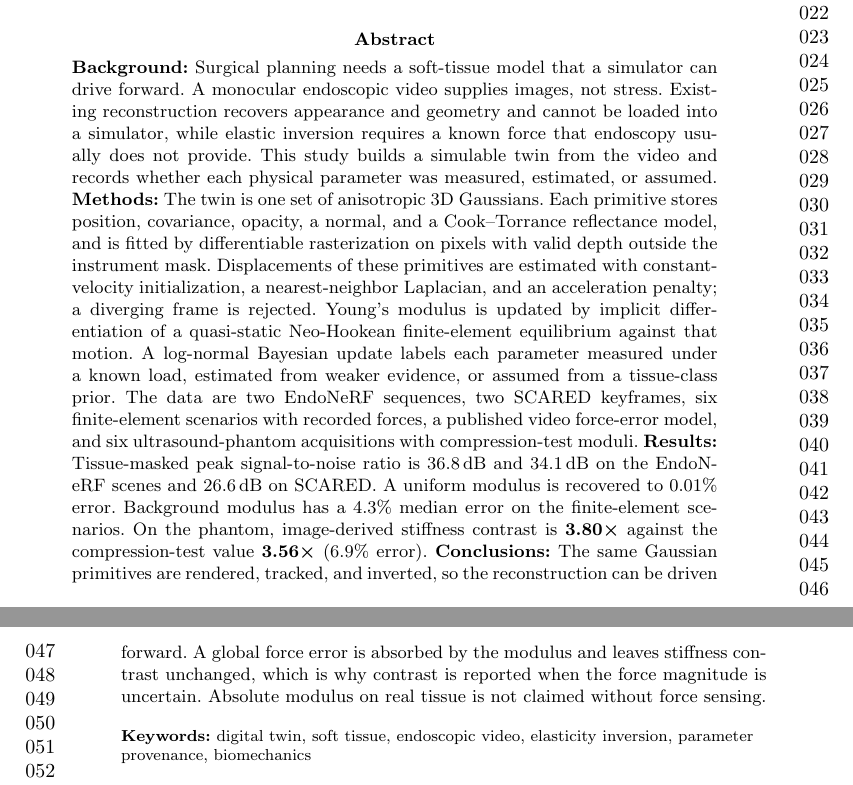
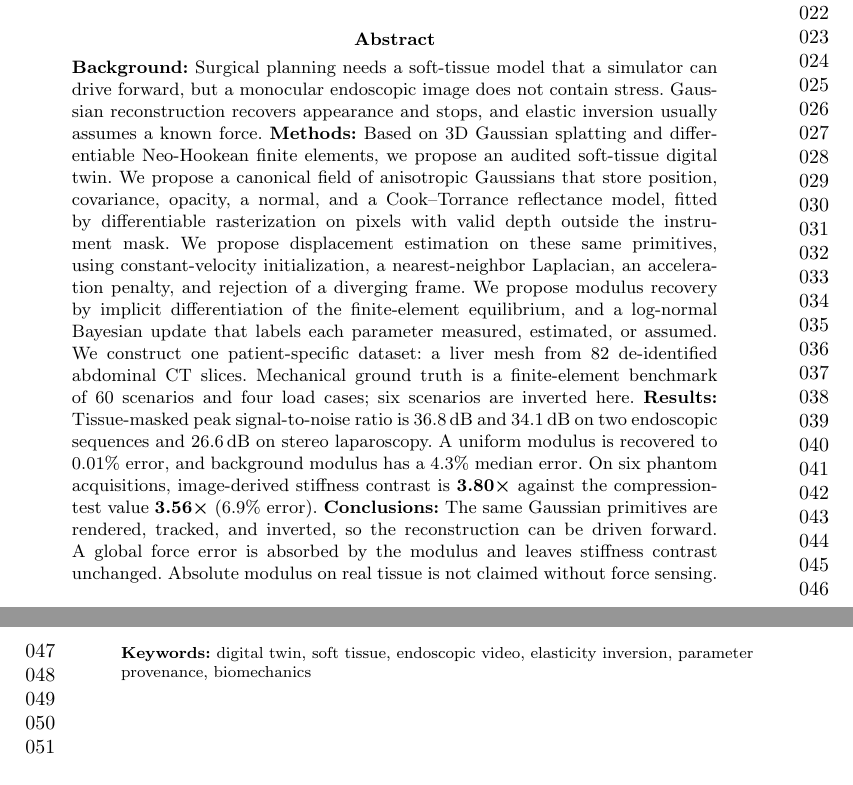
Before and after one commit to liranyang123456-commits/soft-tissue-digital-twin, a LaTeX paper (submission/bme_online/main.tex): two parts of pages 1 and 2 of 45, joined at a grey line, cut so that both start at the same text. Compiled offline with pdfLaTeX.

Commit message:
Recast the abstract around the proposed twin and the constructed CT dataset.
Co-authored-by: Cursor <cursoragent@cursor.com>

```diff
--- a/submission/bme_online/main.tex
+++ b/submission/bme_online/main.tex
@@ -37,10 +37,10 @@
 
 \affil[3]{\orgname{Henan Provincial People's Hospital}, \orgaddress{\city{Zhengzhou}, \postcode{450003}, \country{China}}}
 
-\abstract{\textbf{Background:} Surgical planning needs a soft-tissue model that a simulator can drive forward. A monocular endoscopic video supplies images, not stress. Existing reconstruction recovers appearance and geometry and cannot be loaded into a simulator, while elastic inversion requires a known force that endoscopy usually does not provide. This study builds a simulable twin from the video and records whether each physical parameter was measured, estimated, or assumed.
-\textbf{Methods:} The twin is one set of anisotropic 3D Gaussians. Each primitive stores position, covariance, opacity, a normal, and a Cook--Torrance reflectance model, and is fitted by differentiable rasterization on pixels with valid depth outside the instrument mask. Displacements of these primitives are estimated with constant-velocity initialization, a nearest-neighbor Laplacian, and an acceleration penalty; a diverging frame is rejected. Young's modulus is updated by implicit differentiation of a quasi-static Neo-Hookean finite-element equilibrium against that motion. A log-normal Bayesian update labels each parameter measured under a known load, estimated from weaker evidence, or assumed from a tissue-class prior. The data are two EndoNeRF sequences, two SCARED keyframes, six finite-element scenarios with recorded forces, a published video force-error model, and six ultrasound-phantom acquisitions with compression-test moduli.
-\textbf{Results:} Tissue-masked peak signal-to-noise ratio is 36.8\,dB and 34.1\,dB on the EndoNeRF scenes and 26.6\,dB on SCARED. A uniform modulus is recovered to 0.01\% error. Background modulus has a 4.3\% median error on the finite-element scenarios. On the phantom, image-derived stiffness contrast is $3.80\times$ against the compression-test value $3.56\times$ (6.9\% error).
-\textbf{Conclusions:} The same Gaussian primitives are rendered, tracked, and inverted, so the reconstruction can be driven forward. A global force error is absorbed by the modulus and leaves stiffness contrast unchanged, which is why contrast is reported when the force magnitude is uncertain. Absolute modulus on real tissue is not claimed without force sensing.}
+\abstract{\textbf{Background:} Surgical planning needs a soft-tissue model that a simulator can drive forward, but a monocular endoscopic image does not contain stress. Gaussian reconstruction recovers appearance and stops, and elastic inversion usually assumes a known force.
+\textbf{Methods:} Based on 3D Gaussian splatting and differentiable Neo-Hookean finite elements, we propose an audited soft-tissue digital twin. We propose a canonical field of anisotropic Gaussians that store position, covariance, opacity, a normal, and a Cook--Torrance reflectance model, fitted by differentiable rasterization on pixels with valid depth outside the instrument mask. We propose displacement estimation on these same primitives, using constant-velocity initialization, a nearest-neighbor Laplacian, an acceleration penalty, and rejection of a diverging frame. We propose modulus recovery by implicit differentiation of the finite-element equilibrium, and a log-normal Bayesian update that labels each parameter measured, estimated, or assumed. We construct one patient-specific dataset: a liver mesh from 82 de-identified abdominal CT slices. Mechanical ground truth is a finite-element benchmark of 60 scenarios and four load cases; six scenarios are inverted here.
+\textbf{Results:} Tissue-masked peak signal-to-noise ratio is 36.8\,dB and 34.1\,dB on two endoscopic sequences and 26.6\,dB on stereo laparoscopy. A uniform modulus is recovered to 0.01\% error, and background modulus has a 4.3\% median error. On six phantom acquisitions, image-derived stiffness contrast is $3.80\times$ against the compression-test value $3.56\times$ (6.9\% error).
+\textbf{Conclusions:} The same Gaussian primitives are rendered, tracked, and inverted, so the reconstruction can be driven forward. A global force error is absorbed by the modulus and leaves stiffness contrast unchanged. Absolute modulus on real tissue is not claimed without force sensing.}
 
 \keywords{digital twin, soft tissue, endoscopic video, elasticity inversion, parameter provenance, biomechanics}
 
```
